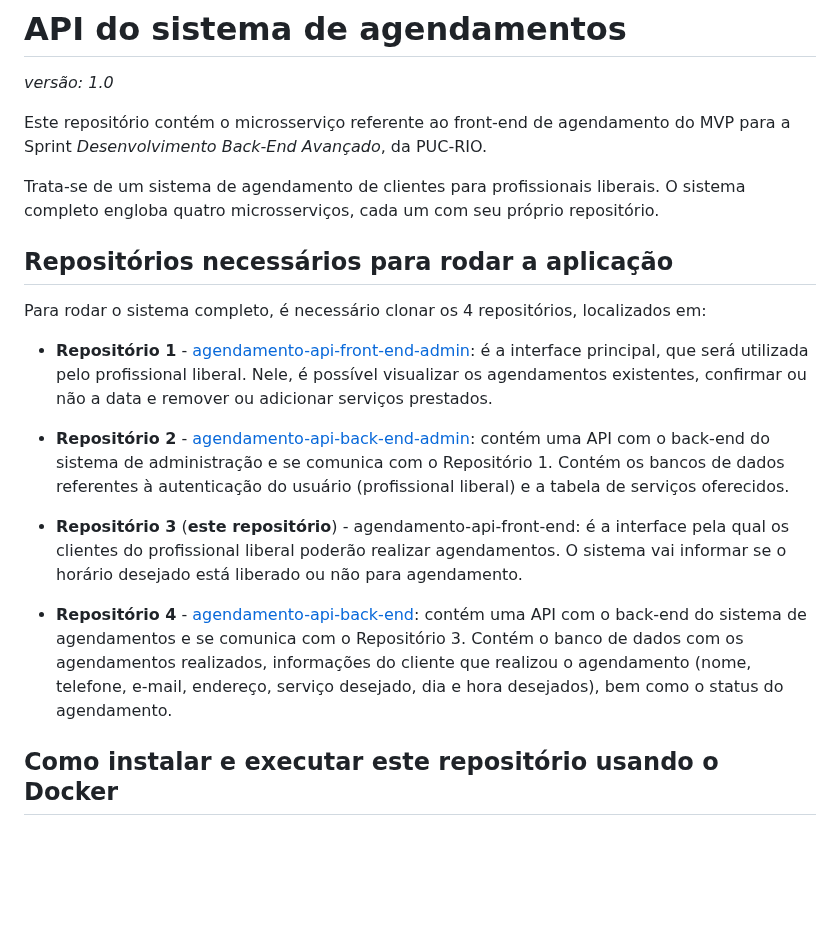
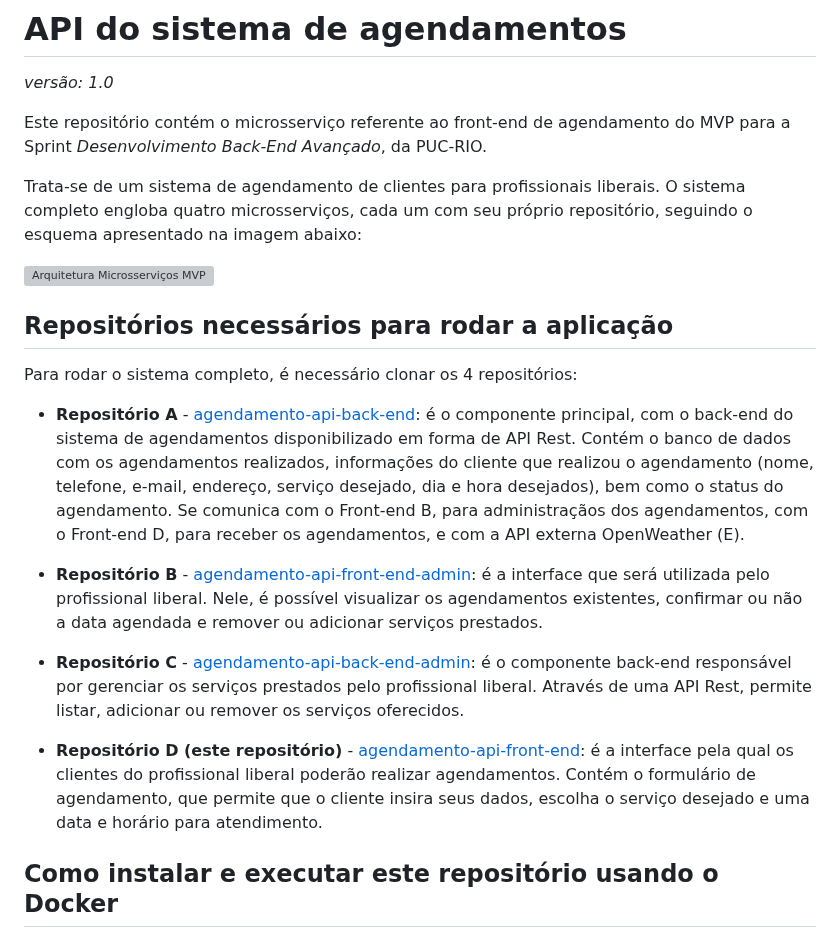
Before and after one commit to billbordallo/agendamento-api-front-end, a Markdown page: README.md, the part around one of its changes. Rendered like a GitHub page; blank space fills up the shorter version; grey boxes are pictures that could not be loaded.

Commit message:
Atualização README.md

```diff
--- a/README.md
+++ b/README.md
@@ -3,19 +3,21 @@ _versão: 1.0_
 
 Este repositório contém o microsserviço referente ao front-end de agendamento do MVP para a Sprint _Desenvolvimento Back-End Avançado_, da PUC-RIO.
 
-Trata-se de um sistema de agendamento de clientes para profissionais liberais. O sistema completo engloba quatro microsserviços, cada um com seu próprio repositório.
+Trata-se de um sistema de agendamento de clientes para profissionais liberais. O sistema completo engloba quatro microsserviços, cada um com seu próprio repositório, seguindo o esquema apresentado na imagem abaixo:
+
+![Arquitetura Microsserviços MVP](https://tudosobrehospedagemdesites.com.br/img/arquitetura-mvp-02.png)
 
 ## Repositórios necessários para rodar a aplicação
 
-Para rodar o sistema completo, é necessário clonar os 4 repositórios, localizados em:
+Para rodar o sistema completo, é necessário clonar os 4 repositórios:
 
-- **Repositório 1** - [agendamento-api-front-end-admin](https://github.com/billbordallo/agendamento-api-front-end-admin): é a interface principal, que será utilizada pelo profissional liberal. Nele, é possível visualizar os agendamentos existentes, confirmar ou não a data e remover ou adicionar serviços prestados.
+- **Repositório A** - [agendamento-api-back-end](https://github.com/billbordallo/agendamento-api-back-end): é o componente principal, com o back-end do sistema de agendamentos disponibilizado em forma de API Rest. Contém o banco de dados com os agendamentos realizados, informações do cliente que realizou o agendamento (nome, telefone, e-mail, endereço, serviço desejado, dia e hora desejados), bem como o status do agendamento. Se comunica com o Front-end B, para administraçãos dos agendamentos, com o Front-end D, para receber os agendamentos, e com a API externa OpenWeather (E).
 
-- **Repositório 2** - [agendamento-api-back-end-admin](https://github.com/billbordallo/agendamento-api-back-end-admin): contém uma API com o back-end do sistema de administração e se comunica com o Repositório 1. Contém os bancos de dados referentes à autenticação do usuário (profissional liberal) e a tabela de serviços oferecidos.
+- **Repositório B** - [agendamento-api-front-end-admin](https://github.com/billbordallo/agendamento-api-front-end-admin): é a interface que será utilizada pelo profissional liberal. Nele, é possível visualizar os agendamentos existentes, confirmar ou não a data agendada e remover ou adicionar serviços prestados.
 
-- **Repositório 3** (**este repositório**) - agendamento-api-front-end: é a interface pela qual os clientes do profissional liberal poderão realizar agendamentos. O sistema vai informar se o horário desejado está liberado ou não para agendamento.
+- **Repositório C** - [agendamento-api-back-end-admin](https://github.com/billbordallo/agendamento-api-back-end-admin): é o componente back-end responsável por gerenciar os serviços prestados pelo profissional liberal. Através de uma API Rest, permite listar, adicionar ou remover os serviços oferecidos.
 
-- **Repositório 4** - [agendamento-api-back-end](https://github.com/billbordallo/agendamento-api-back-end): contém uma API com o back-end do sistema de agendamentos e se comunica com o Repositório 3. Contém o banco de dados com os agendamentos realizados, informações do cliente que realizou o agendamento (nome, telefone, e-mail, endereço, serviço desejado, dia e hora desejados), bem como o status do agendamento.
+- **Repositório D (este repositório)** - [agendamento-api-front-end](https://github.com/billbordallo/agendamento-api-front-end): é a interface pela qual os clientes do profissional liberal poderão realizar agendamentos. Contém o formulário de agendamento, que permite que o cliente insira seus dados, escolha o serviço desejado e uma data e horário para atendimento.
 
 ## Como instalar e executar este repositório usando o Docker
 
```
Also changed, not shown: other parts of README.md (+1 -1 lines).
